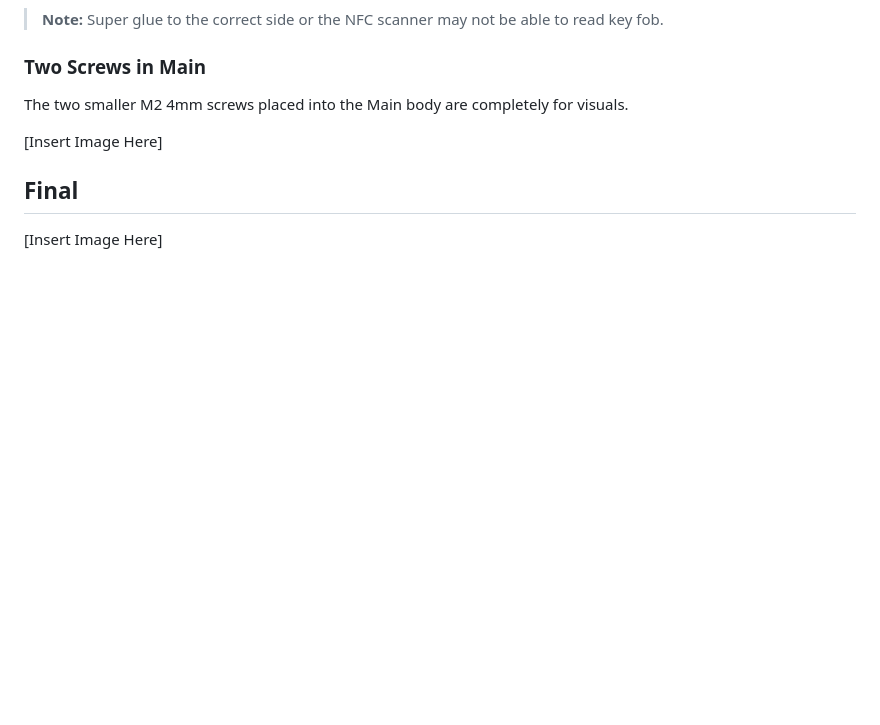
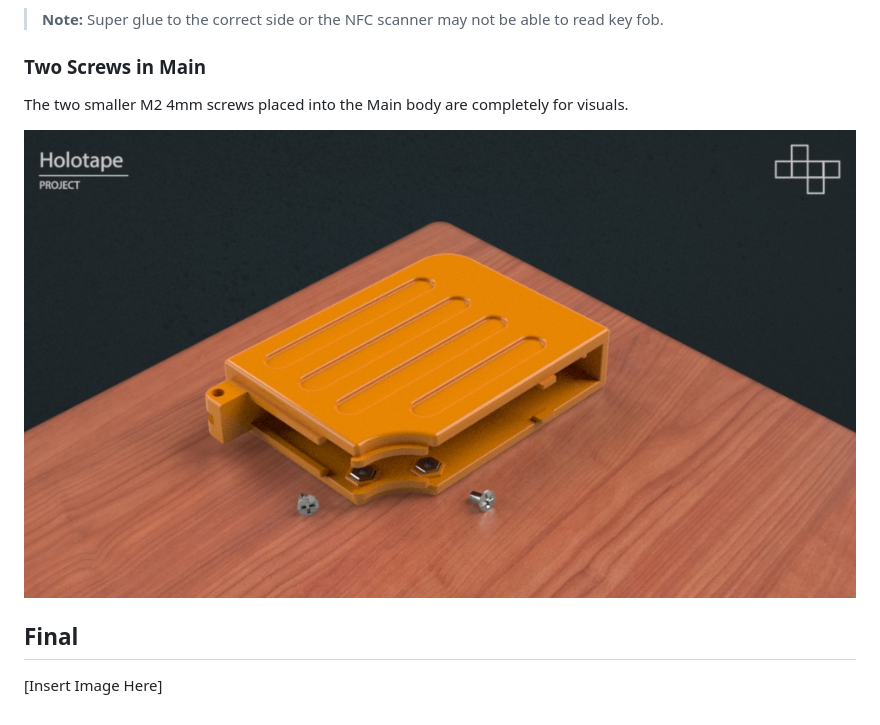
Before and after one commit to Templarian/nfc-terminal, a Markdown page: docs/holotape.md, the part around the change. Rendered like a GitHub page; pictures changed too: docs/assets/step-m2-screws.jpg (added); blank space fills up the shorter version.

Commit message:
screws

```diff
--- a/docs/holotape.md
+++ b/docs/holotape.md
@@ -138,7 +138,7 @@ Super glue key fob into Panel body. Placement will ensure the NFC reader will al
 
 The two smaller M2 4mm screws placed into the Main body are completely for visuals.
 
-[Insert Image Here]
+[<img src="assets/step-m2-screws.jpg">](assets/step-m2-screws.jpg)
 
 ## Final
 
```
